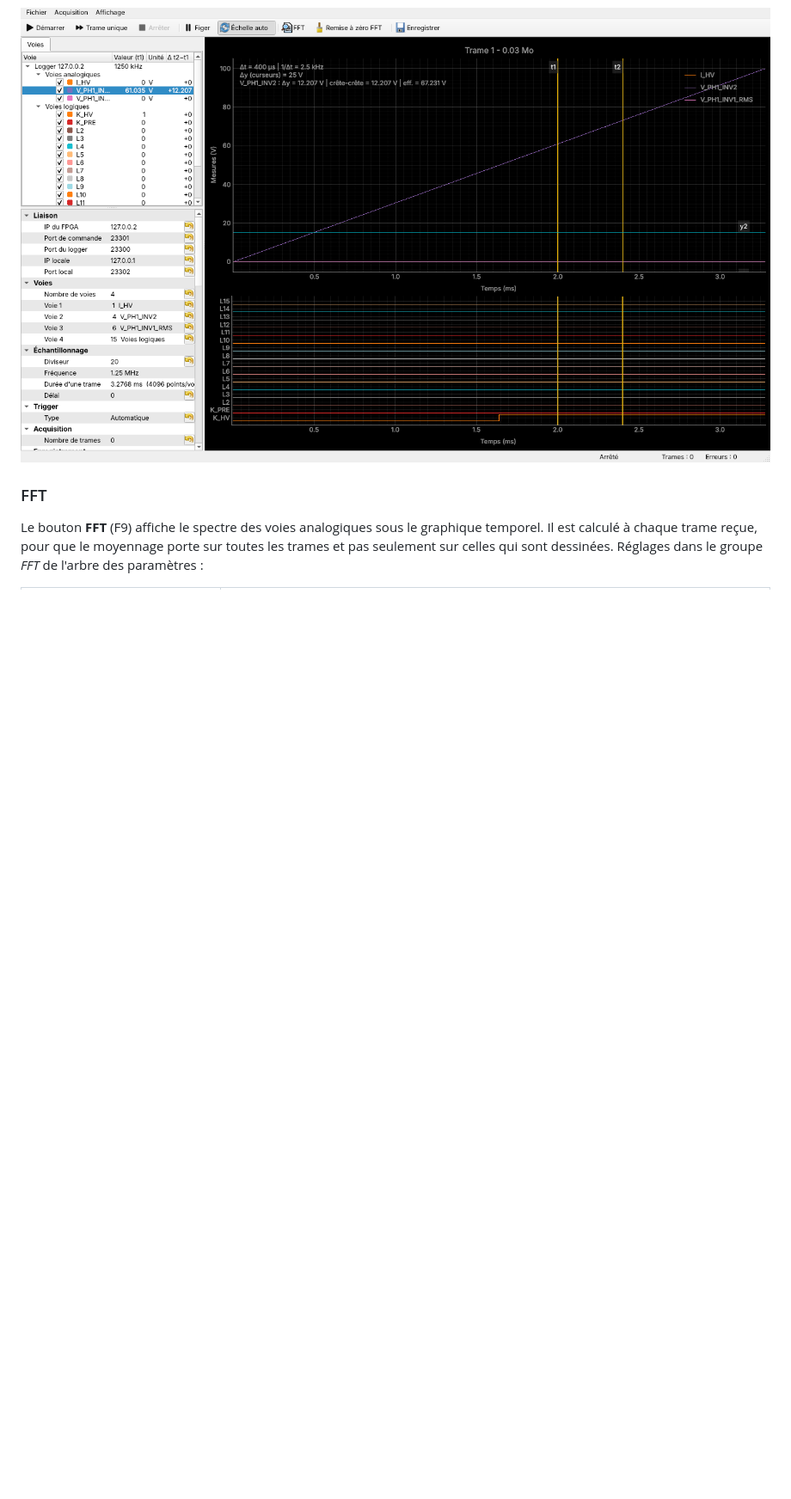
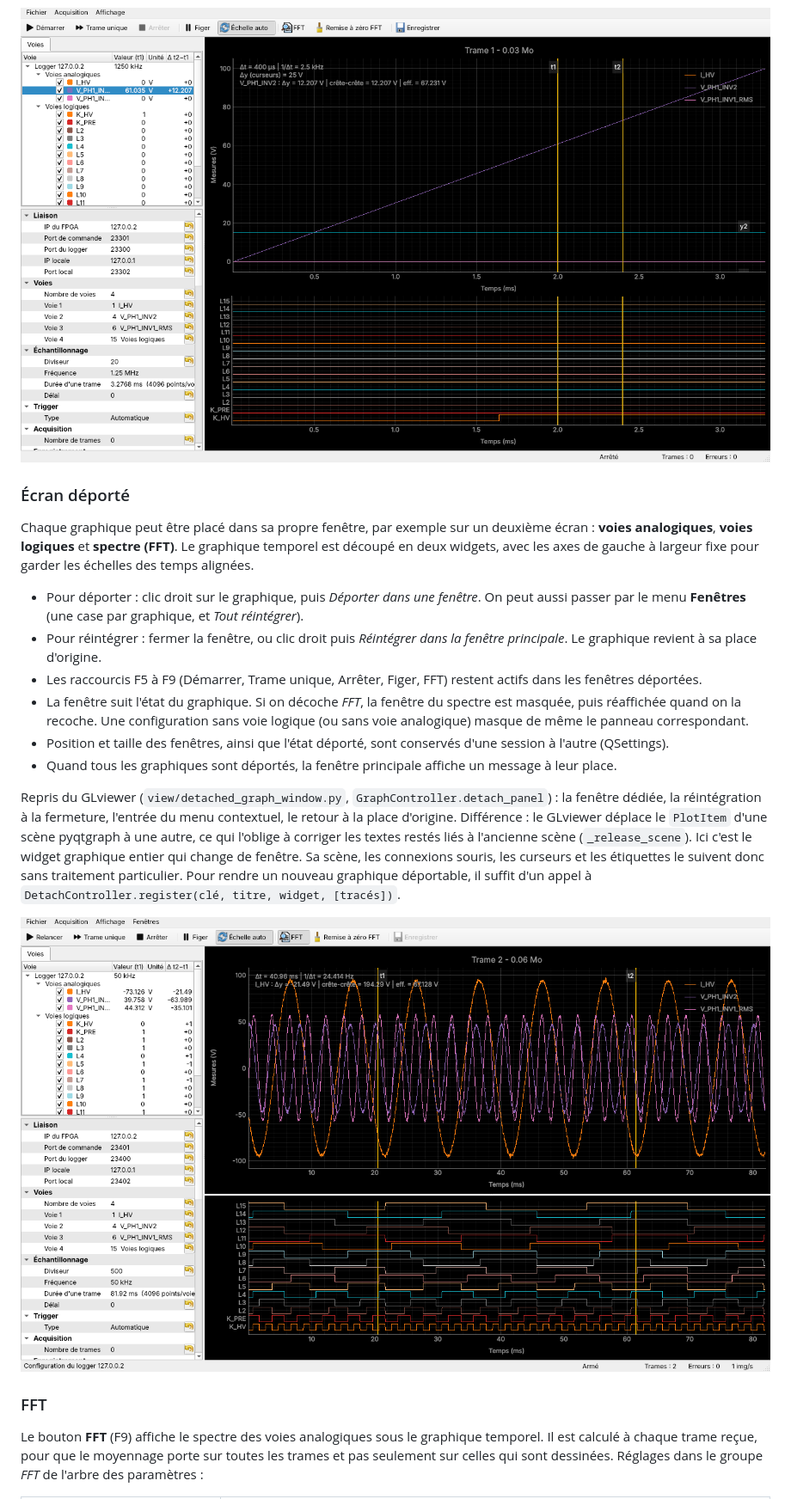
Before and after one commit to florianmontaut/loggerFPGA, a Markdown page: logger_app/README.md, the part around one of its changes. Shown at 86% size. GitHub-like rendering; pictures changed too: logger_app/docs/capture_main_fft_deportee.png (added); blank space fills up the shorter version.

```diff
--- a/logger_app/README.md
+++ b/logger_app/README.md
@@ -170,6 +172,38 @@ verticaux, le double-clic place toujours le curseur simple.
 
 ![curseurs](docs/capture_cursors.png)
 
+### Écran déporté
+
+Chaque graphique peut être placé dans sa propre fenêtre, par exemple sur un deuxième
+écran : **voies analogiques**, **voies logiques** et **spectre (FFT)**. Le graphique
+temporel est découpé en deux widgets, avec les axes de gauche à largeur fixe pour garder
+les échelles des temps alignées.
+
+* Pour déporter : clic droit sur le graphique, puis *Déporter dans une fenêtre*. On peut
+  aussi passer par le menu **Fenêtres** (une case par graphique, et *Tout réintégrer*).
+* Pour réintégrer : fermer la fenêtre, ou clic droit puis *Réintégrer dans la fenêtre
+  principale*. Le graphique revient à sa place d'origine.
+* Les raccourcis F5 à F9 (Démarrer, Trame unique, Arrêter, Figer, FFT) restent actifs
+  dans les fenêtres déportées.
+* La fenêtre suit l'état du graphique. Si on décoche *FFT*, la fenêtre du spectre est
+  masquée, puis réaffichée quand on la recoche. Une configuration sans voie logique (ou
+  sans voie analogique) masque de même le panneau correspondant.
+* Position et taille des fenêtres, ainsi que l'état déporté, sont conservés d'une session
+  à l'autre (QSettings).
+* Quand tous les graphiques sont déportés, la fenêtre principale affiche un message à
+  leur place.
+
+Repris du GLviewer (`view/detached_graph_window.py`, `GraphController.detach_panel`) : la
+fenêtre dédiée, la réintégration à la fermeture, l'entrée du menu contextuel, le retour à
+la place d'origine. Différence : le GLviewer déplace le `PlotItem` d'une scène pyqtgraph
+à une autre, ce qui l'oblige à corriger les textes restés liés à l'ancienne scène
+(`_release_scene`). Ici c'est le widget graphique entier qui change de fenêtre. Sa scène,
+les connexions souris, les curseurs et les étiquettes le suivent donc sans traitement
+particulier. Pour rendre un nouveau graphique déportable, il suffit d'un appel à
+`DetachController.register(clé, titre, widget, [tracés])`.
+
+![FFT déportée : fenêtre principale](docs/capture_main_fft_deportee.png)
+
 ### FFT
 
 Le bouton **FFT** (F9) affiche le spectre des voies analogiques sous le graphique
```
Also changed, not shown: other parts of logger_app/README.md (+4 -2 lines), logger_app/docs/capture_fft_deportee.png (added), 7 other files.
